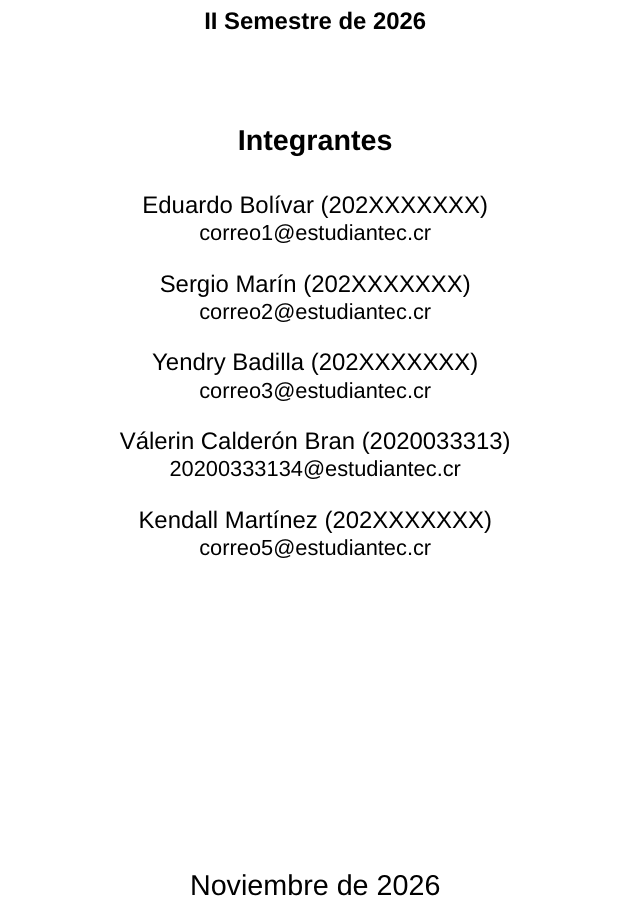
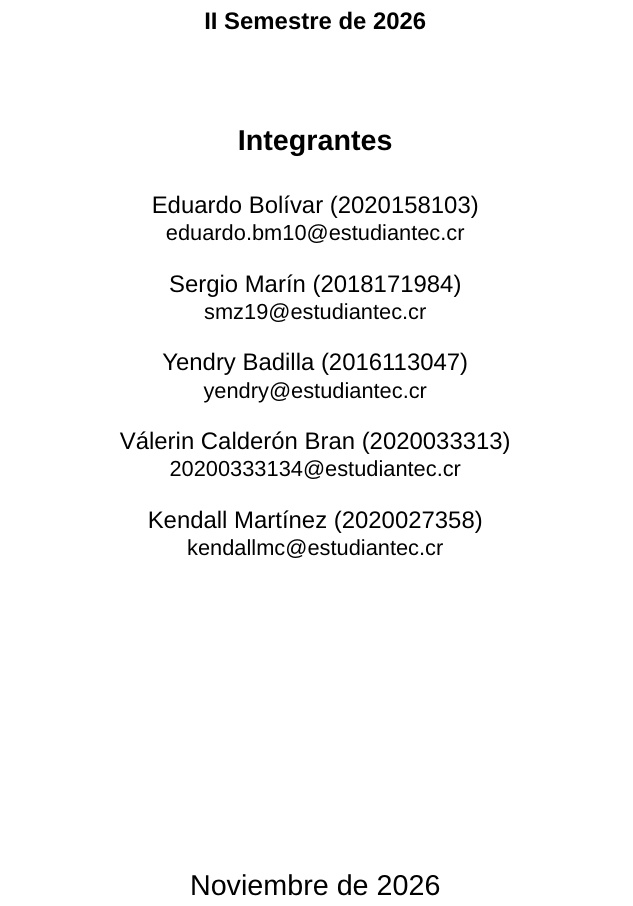
Before and after one commit to ejbm10/proyecto_redes_g5, a LaTeX document (appendix.tex): part of page 1 of 16, cut so that both start at the same text. Compiled offline with pdfLaTeX.

Commit message:
docs: Arreglar información incompleta tanto en appedix.tex y Bitacora.pdf

```diff
--- a/appendix.tex
+++ b/appendix.tex
@@ -134,18 +134,18 @@
 
     \vspace{0.6cm}
 
-    Eduardo Bolívar (202XXXXXXX)\\
-    {\small correo1@estudiantec.cr\par}
+    Eduardo Bolívar (2020158103)\\
+    {\small eduardo.bm10@estudiantec.cr\par}
 
     \vspace{0.4cm}
 
-    Sergio Marín (202XXXXXXX)\\
-    {\small correo2@estudiantec.cr\par}
+    Sergio Marín (2018171984)\\
+    {\small smz19@estudiantec.cr\par}
 
     \vspace{0.4cm}
 
-    Yendry Badilla (202XXXXXXX)\\
-    {\small correo3@estudiantec.cr\par}
+    Yendry Badilla (2016113047)\\
+    {\small yendry@estudiantec.cr\par}
 
     \vspace{0.4cm}
 
@@ -154,8 +154,8 @@
 
     \vspace{0.4cm}
 
-    Kendall Martínez (202XXXXXXX)\\
-    {\small correo5@estudiantec.cr\par}
+    Kendall Martínez (2020027358)\\
+    {\small kendallmc@estudiantec.cr\par}
 
     \vfill
 
```
Also changed, not shown: Bitacora.pdf.
